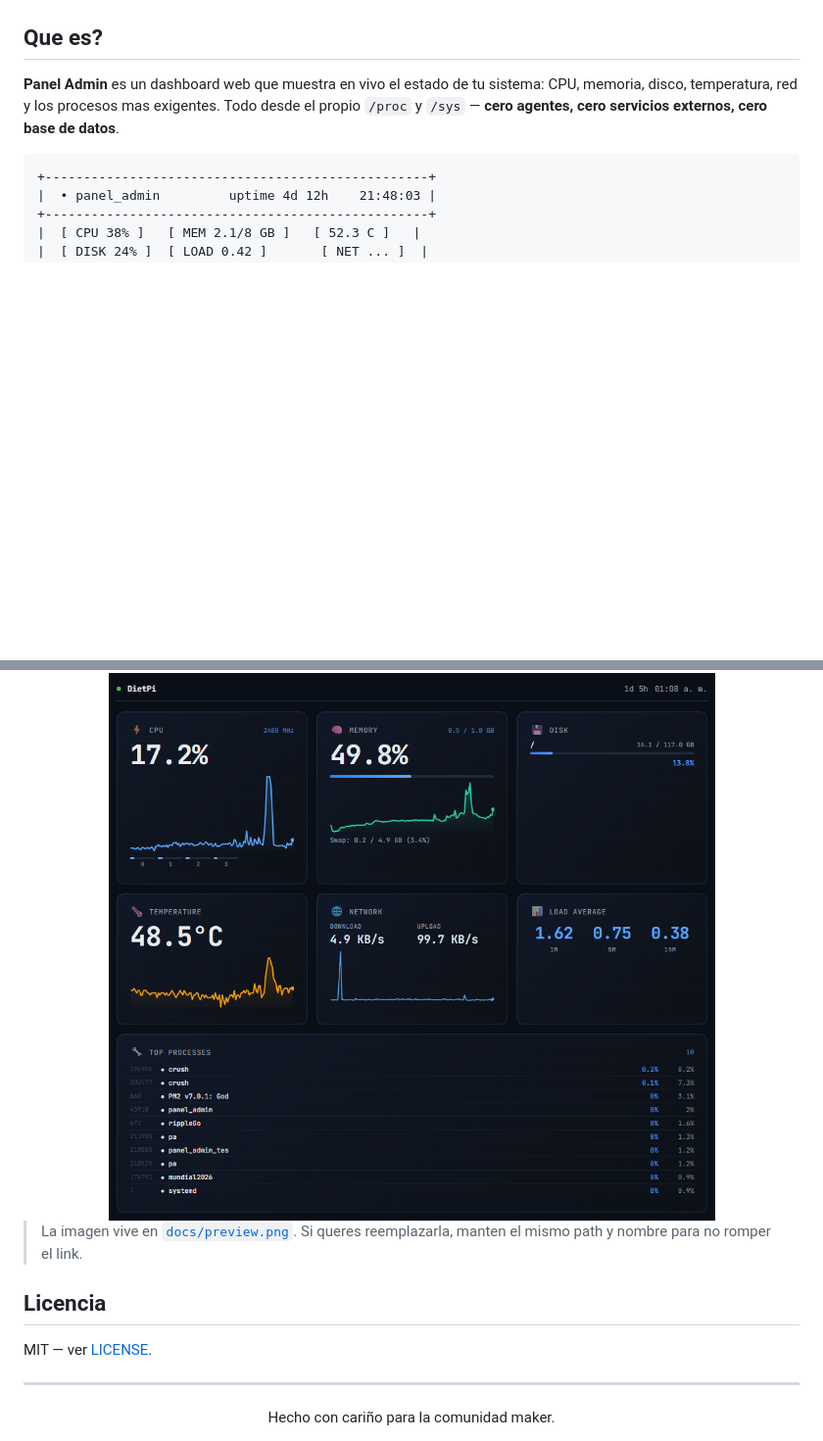
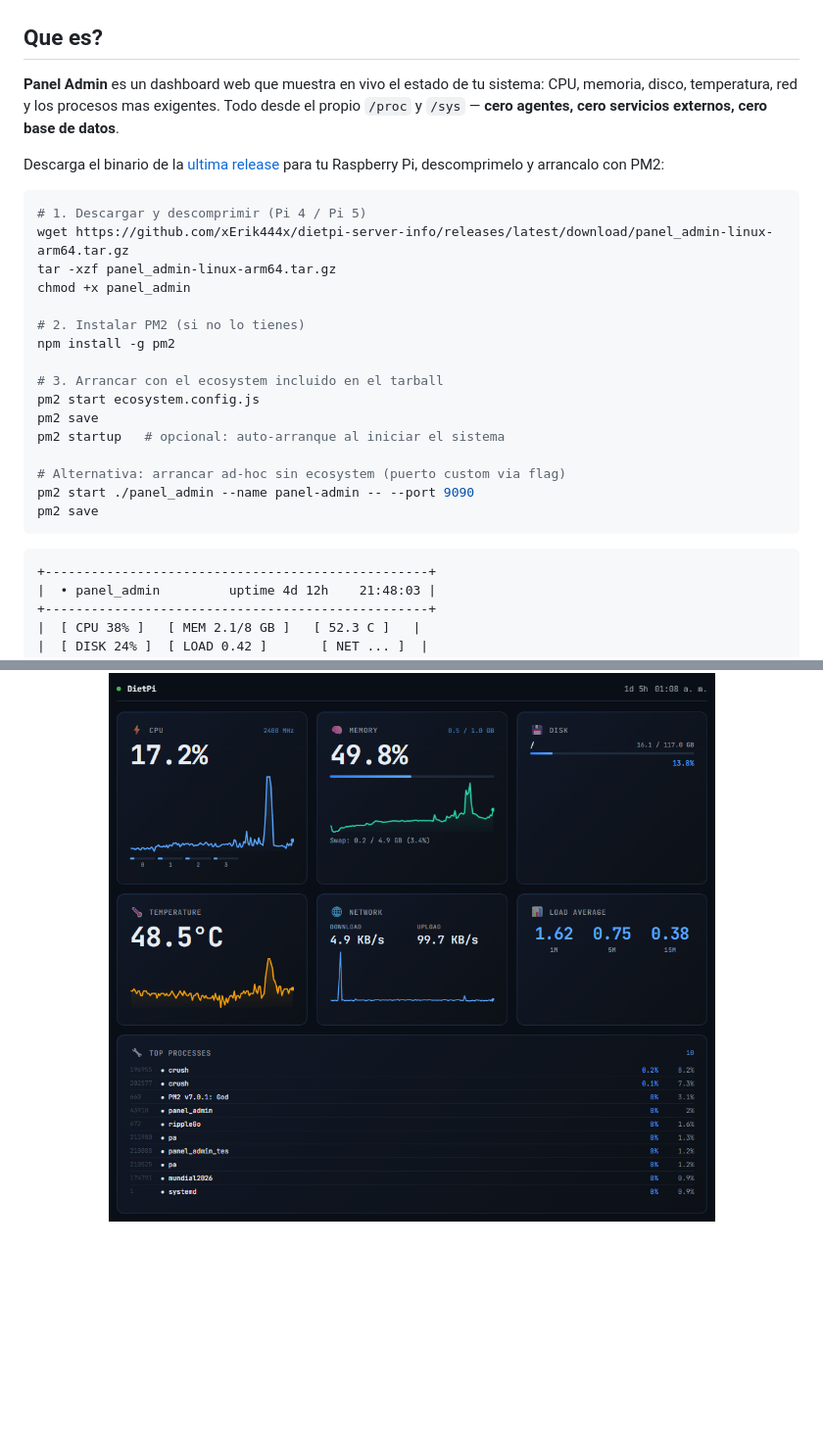
Before and after one commit to xErik444x/dietpi-server-info, a Markdown page: README.md, 2 parts joined by grey strips. Shown at 98% size. GitHub-like rendering; blank space fills up the shorter version.

````diff
--- a/README.md
+++ b/README.md
@@ -18,6 +18,27 @@
 ## Que es?
 
 **Panel Admin** es un dashboard web que muestra en vivo el estado de tu sistema: CPU, memoria, disco, temperatura, red y los procesos mas exigentes. Todo desde el propio `/proc` y `/sys` — **cero agentes, cero servicios externos, cero base de datos**.
+
+Descarga el binario de la [ultima release](https://github.com/xErik444x/dietpi-server-info/releases) para tu Raspberry Pi, descomprimelo y arrancalo con PM2:
+
+```bash
+# 1. Descargar y descomprimir (Pi 4 / Pi 5)
+wget https://github.com/xErik444x/dietpi-server-info/releases/latest/download/panel_admin-linux-arm64.tar.gz
+tar -xzf panel_admin-linux-arm64.tar.gz
+chmod +x panel_admin
+
+# 2. Instalar PM2 (si no lo tienes)
+npm install -g pm2
+
+# 3. Arrancar con el ecosystem incluido en el tarball
+pm2 start ecosystem.config.js
+pm2 save
+pm2 startup   # opcional: auto-arranque al iniciar el sistema
+
+# Alternativa: arrancar ad-hoc sin ecosystem (puerto custom via flag)
+pm2 start ./panel_admin --name panel-admin -- --port 9090
+pm2 save
+```
 
 ```
 +--------------------------------------------------+
@@ -223,15 +174,3 @@ Cada tag `vX.Y.Z` dispara el workflow `.github/workflows/release.yml` que:
 <div align="center">
   <img src="docs/preview.png" alt="Panel Admin preview" width="900">
 </div>
-
-> La imagen vive en [`docs/preview.png`](docs/preview.png). Si queres reemplazarla, manten el mismo path y nombre para no romper el link.
-
-## Licencia
-
-MIT — ver [LICENSE](LICENSE).
-
----
-
-<div align="center">
-Hecho con cariño para la comunidad maker.
-</div>
````
Also changed, not shown: other parts of README.md (+0 -70 lines).
